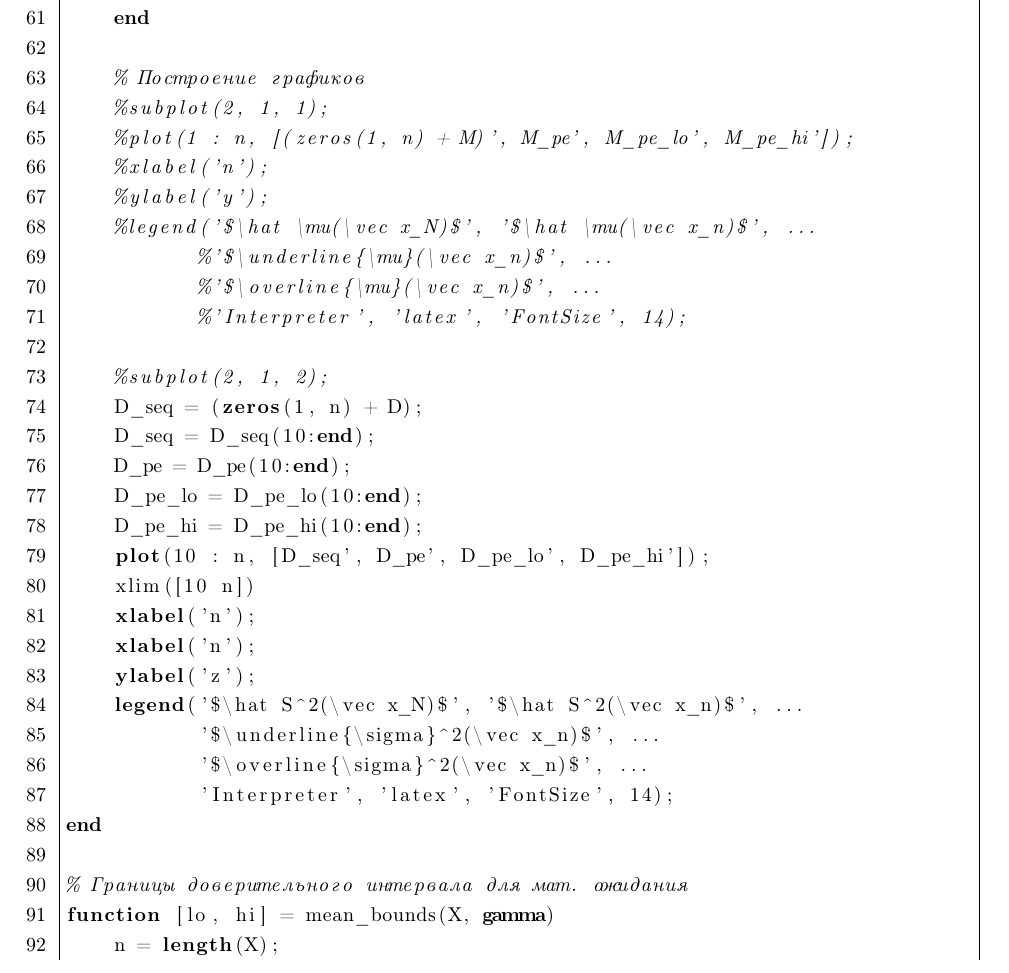
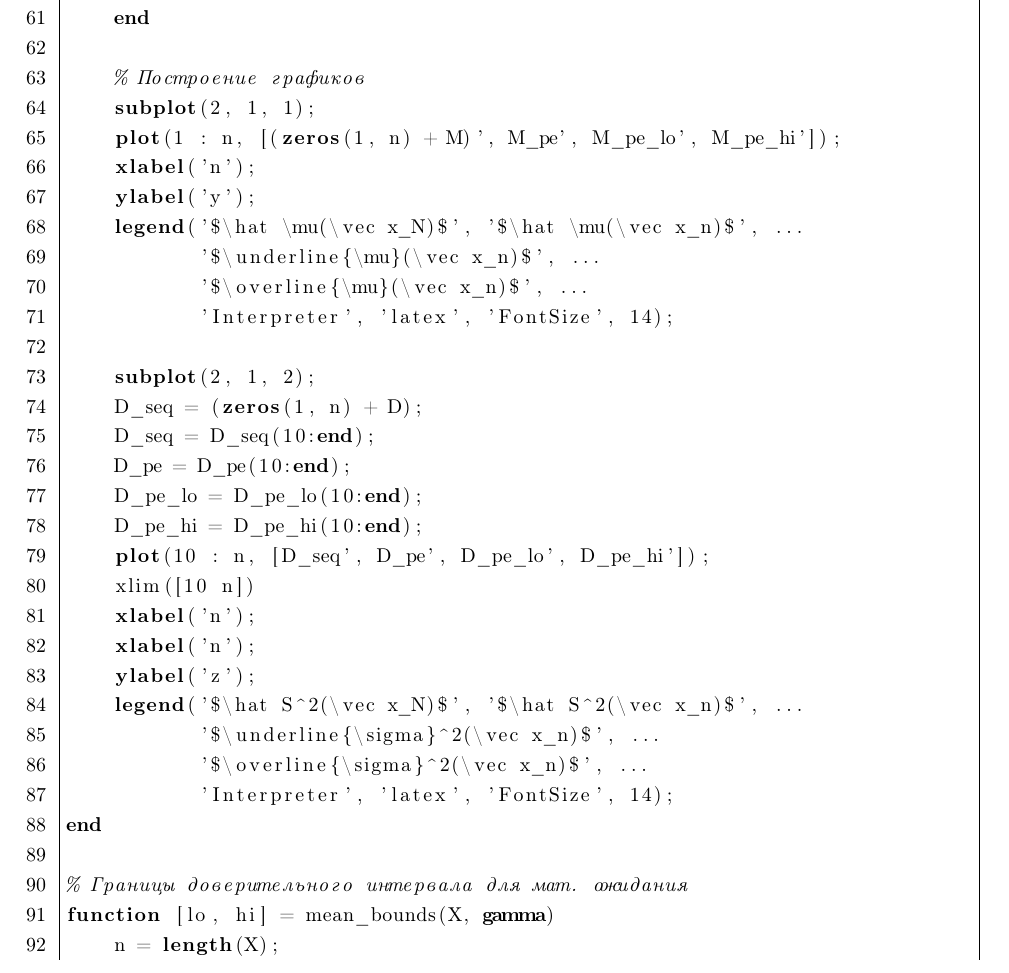
Before and after one commit to rflban/MathStatistics, a LaTeX document (lab_02/report/report.tex, which reads lab_02/report/practical.tex): part of page 5 of 8, cut so that both start at the same text. Compiled offline with pdfLaTeX; a LaTeX package or settings file that is missing is left out.

Commit message:
update lab 2 report

```diff
--- a/lab_02/report/practical.tex
+++ b/lab_02/report/practical.tex
@@ -67,16 +67,16 @@ function lab2()
     end
 
     % Построение графиков
-    %subplot(2, 1, 1);
-    %plot(1 : n, [(zeros(1, n) + M)', M_pe', M_pe_lo', M_pe_hi']);
-    %xlabel('n');
-    %ylabel('y');
-    %legend('$\hat \mu(\vec x_N)$', '$\hat \mu(\vec x_n)$', ...
-           %'$\underline{\mu}(\vec x_n)$', ...
-           %'$\overline{\mu}(\vec x_n)$', ...
-           %'Interpreter', 'latex', 'FontSize', 14);
+    subplot(2, 1, 1);
+    plot(1 : n, [(zeros(1, n) + M)', M_pe', M_pe_lo', M_pe_hi']);
+    xlabel('n');
+    ylabel('y');
+    legend('$\hat \mu(\vec x_N)$', '$\hat \mu(\vec x_n)$', ...
+           '$\underline{\mu}(\vec x_n)$', ...
+           '$\overline{\mu}(\vec x_n)$', ...
+           'Interpreter', 'latex', 'FontSize', 14);
 
-    %subplot(2, 1, 2);
+    subplot(2, 1, 2);
     D_seq = (zeros(1, n) + D);
     D_seq = D_seq(10:end);
     D_pe = D_pe(10:end);
```
Also changed, not shown: lab_02/report/report.pdf, 1 other file.
